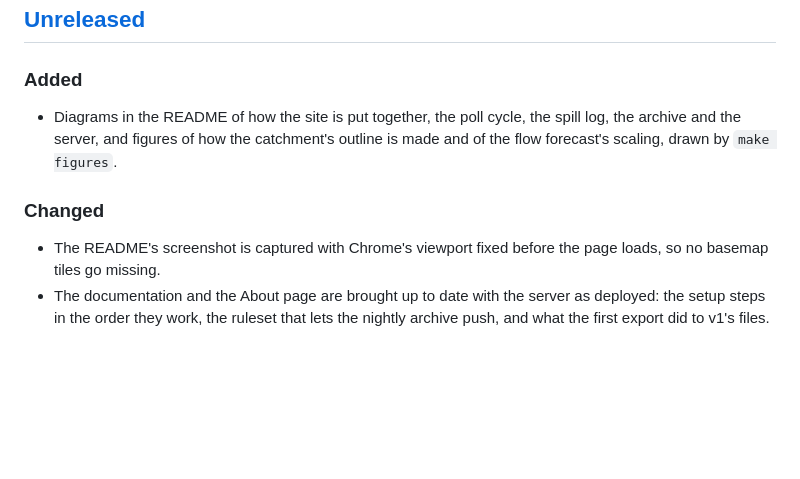
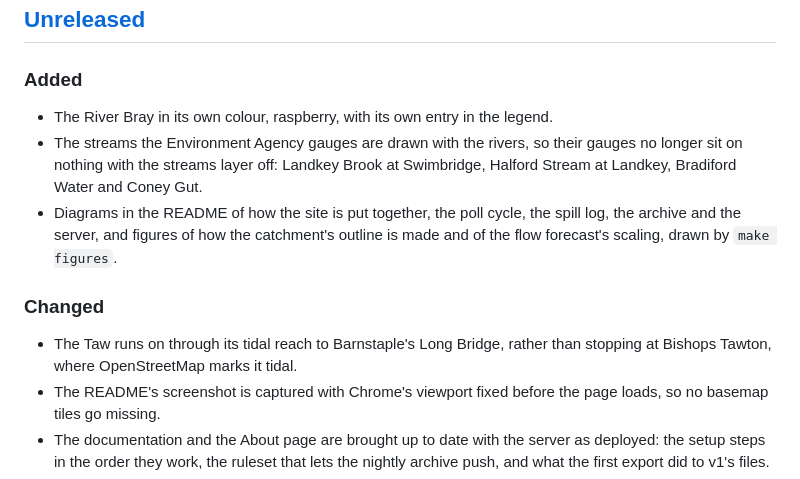
Before and after one commit to aallan/floodwatch, a Markdown page: CHANGELOG.md, the part around the change. Rendered like a GitHub page; blank space fills up the shorter version.

```diff
--- a/CHANGELOG.md
+++ b/CHANGELOG.md
@@ -7,9 +7,12 @@ The format is based on [Keep a Changelog](https://keepachangelog.com/), and this
 ## [Unreleased]
 
 ### Added
+- The River Bray in its own colour, raspberry, with its own entry in the legend.
+- The streams the Environment Agency gauges are drawn with the rivers, so their gauges no longer sit on nothing with the streams layer off: Landkey Brook at Swimbridge, Halford Stream at Landkey, Bradiford Water and Coney Gut.
 - Diagrams in the README of how the site is put together, the poll cycle, the spill log, the archive and the server, and figures of how the catchment's outline is made and of the flow forecast's scaling, drawn by `make figures`.
 
 ### Changed
+- The Taw runs on through its tidal reach to Barnstaple's Long Bridge, rather than stopping at Bishops Tawton, where OpenStreetMap marks it tidal.
 - The README's screenshot is captured with Chrome's viewport fixed before the page loads, so no basemap tiles go missing.
 - The documentation and the About page are brought up to date with the server as deployed: the setup steps in the order they work, the ruleset that lets the nightly archive push, and what the first export did to v1's files.
 - The first nightly export rewrote v1's archive files once, to v2's format: spill times to the second, spill durations rounded to the nearest minute, Barnstaple's tidal gauge labelled "Barnstaple", and `stations.csv` sorted by ID. No readings or spills changed. Each night since only adds lines.
```
Also changed, not shown: README.md (+3 -3 lines), site/img/og-image.png, 6 other files.
